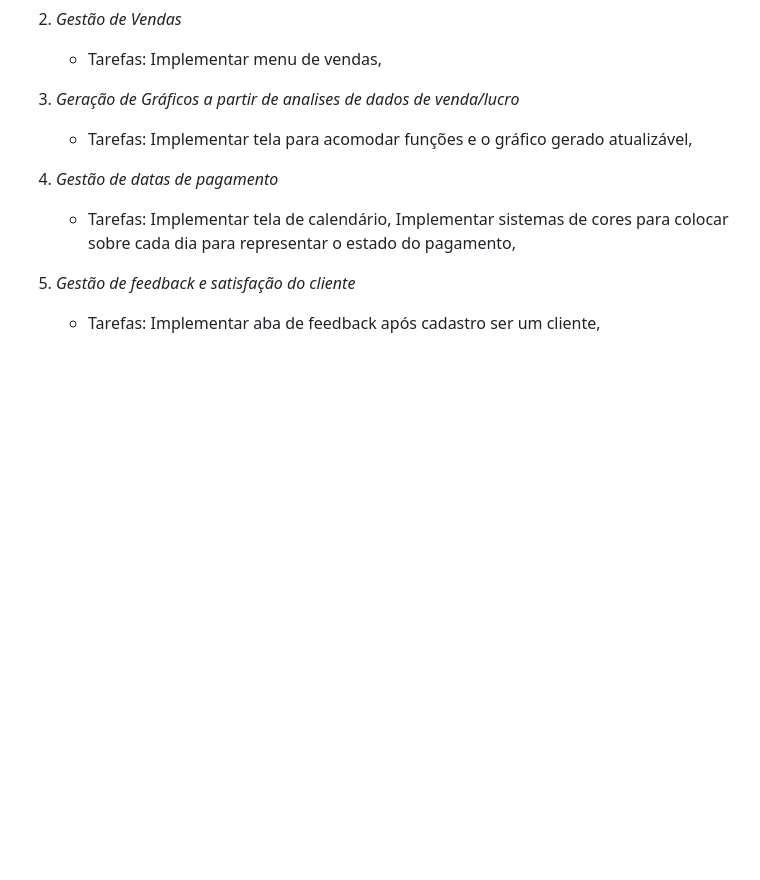
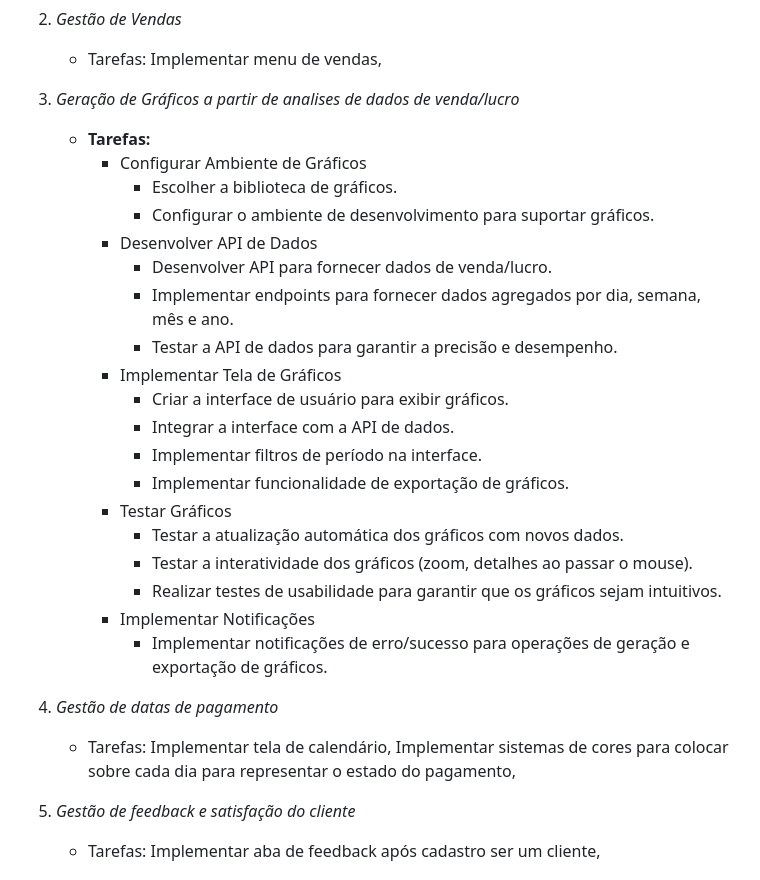
Before and after one commit to GabrielFrazz/Trabalho-Engenharia-de-Software, a Markdown page: README.md, the part around one of its changes. Drawn GitHub-style; blank space fills up the shorter version.

```diff
--- a/README.md
+++ b/README.md
@@ -100,7 +113,25 @@ Este projeto tem como objetivo desenvolver um software de gerenciamento geral e
    - Tarefas: Implementar menu de vendas,
 
 3. *Geração de Gráficos a partir de analises de dados de venda/lucro*
-   - Tarefas: Implementar tela para acomodar funções e o gráfico gerado atualizável,
+   - **Tarefas:**
+     - Configurar Ambiente de Gráficos
+       - Escolher a biblioteca de gráficos.
+       - Configurar o ambiente de desenvolvimento para suportar gráficos.
+     - Desenvolver API de Dados
+       - Desenvolver API para fornecer dados de venda/lucro.
+       - Implementar endpoints para fornecer dados agregados por dia, semana, mês e ano.
+       - Testar a API de dados para garantir a precisão e desempenho.
+     - Implementar Tela de Gráficos
+       - Criar a interface de usuário para exibir gráficos.
+       - Integrar a interface com a API de dados.
+       - Implementar filtros de período na interface.
+       - Implementar funcionalidade de exportação de gráficos.
+     - Testar Gráficos
+       - Testar a atualização automática dos gráficos com novos dados.
+       - Testar a interatividade dos gráficos (zoom, detalhes ao passar o mouse).
+       - Realizar testes de usabilidade para garantir que os gráficos sejam intuitivos.
+     - Implementar Notificações
+       - Implementar notificações de erro/sucesso para operações de geração e exportação de gráficos.
 
 4. *Gestão de datas de pagamento*
    - Tarefas: Implementar tela de calendário, Implementar sistemas de cores para colocar sobre cada dia para representar o estado do pagamento,
```
Also changed, not shown: other parts of README.md (+29 -16 lines).
